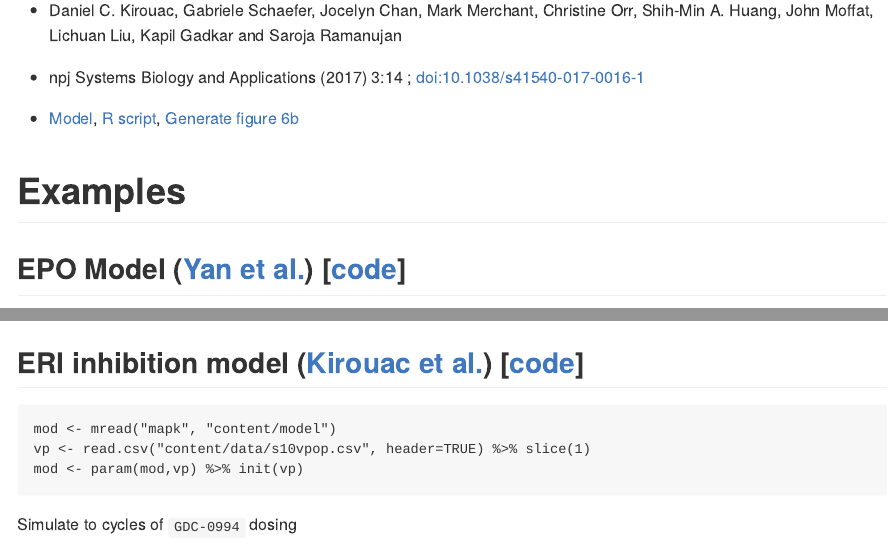
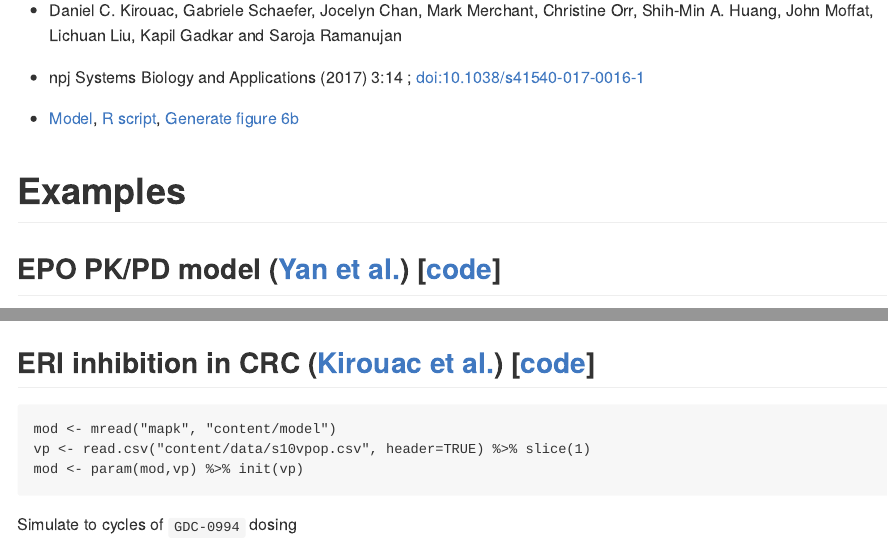
Before and after one commit to metrumresearchgroup/cic-2017, an R Markdown document (README.Rmd): the page in a window 1100 px wide, from 840 px down, and a second part further down, joined at a grey line. The pictures show the output file README.md that the author committed with the source, drawn offline in the style of GitHub.

````diff
--- a/README.Rmd
+++ b/README.Rmd
@@ -60,7 +60,7 @@
 ```
 
 
-## EPO Model ([Yan et al.](#epo)) [[code](content/model/epo.cpp)]
+## EPO PK/PD model ([Yan et al.](#epo)) [[code](content/model/epo.cpp)]
 ```{r}
 mod <- mread("epo", "content/model")
 ```
@@ -128,7 +128,7 @@
 ```
 
 
-## ERI inhibition model ([Kirouac et al.](#erki)) [[code](content/model/mapk.cpp)]
+## ERI inhibition in CRC ([Kirouac et al.](#erki)) [[code](content/model/mapk.cpp)]
 
 ```{r}
 mod <- mread("mapk", "content/model")
````
Also changed, not shown: README.md.
